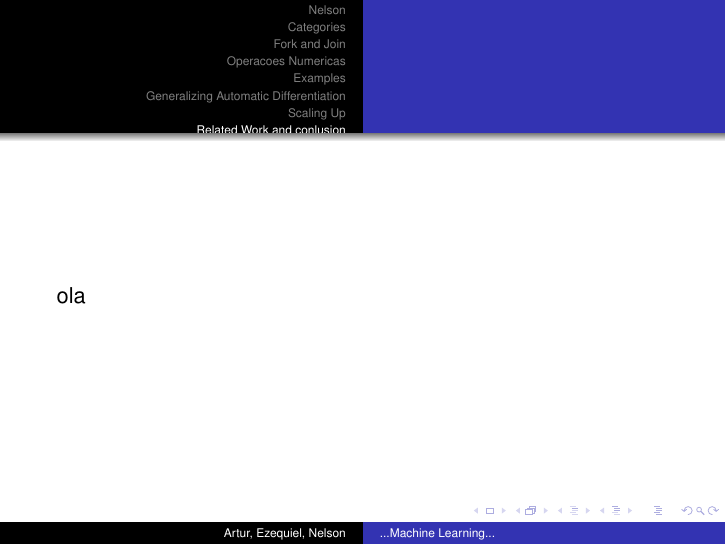
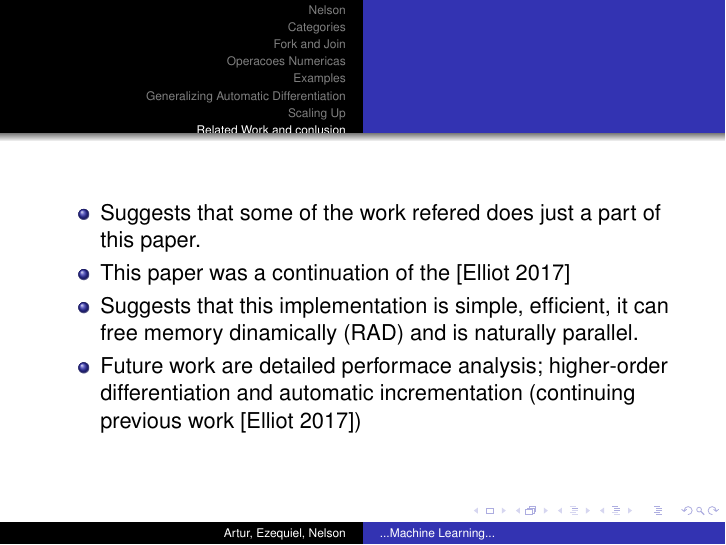
Before and after one commit to Ezequiel-Moreira/LEI_2019_Uminho, LaTeX slides (slides.tex): page 37 of 37. Compiled offline with pdfLaTeX.

Commit message:
my part is done

```diff
--- a/slides.tex
+++ b/slides.tex
@@ -1163,8 +1163,20 @@ A practical alternative is to consider n-ary products as representable functors(
 
 \section{Related Work and conlusion}
 \begin{frame}
-ola
+\begin{itemize}
+\item
+    Suggests that some of the work refered does just a part of this paper.
+\item
+    This paper was a continuation of the [Elliot 2017]
+\item
+    Suggests that this implementation is simple, efficient, it can free memory dinamically (RAD) and is naturally parallel.
+\item
+    Future work are detailed performace analysis; higher-order differentiation and automatic incrementation (continuing previous work [Elliot 2017])
+\end{itemize}
 \end{frame}
+
+
+
 %fim
 
 %============================EXEMPLO==========================
```
Also changed, not shown: slides.pdf, 1 other file.
